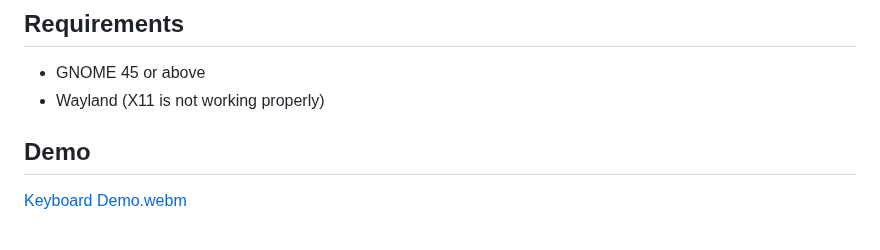
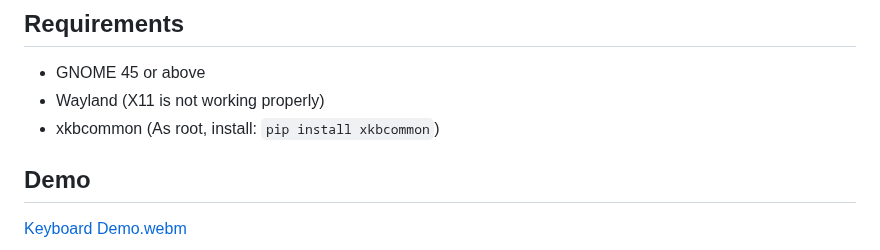
Before and after one commit to Vishram1123/gjs-osk, a Markdown page: README.md, the part around the change. Drawn GitHub-style.

```diff
--- a/README.md
+++ b/README.md
@@ -7,6 +7,7 @@ A (marginally) better on screen keyboard for GNOME 45+ (go to the [pre-45 branch
 ## Requirements
 - GNOME 45 or above
 - Wayland (X11 is not working properly)
+- xkbcommon (As root, install: `pip install xkbcommon`)
 ## Demo
 [Keyboard Demo.webm](https://user-images.githubusercontent.com/64966832/210458851-1b91adba-f6e4-4d40-b0d5-dba2c46cc354.webm)
 
```
